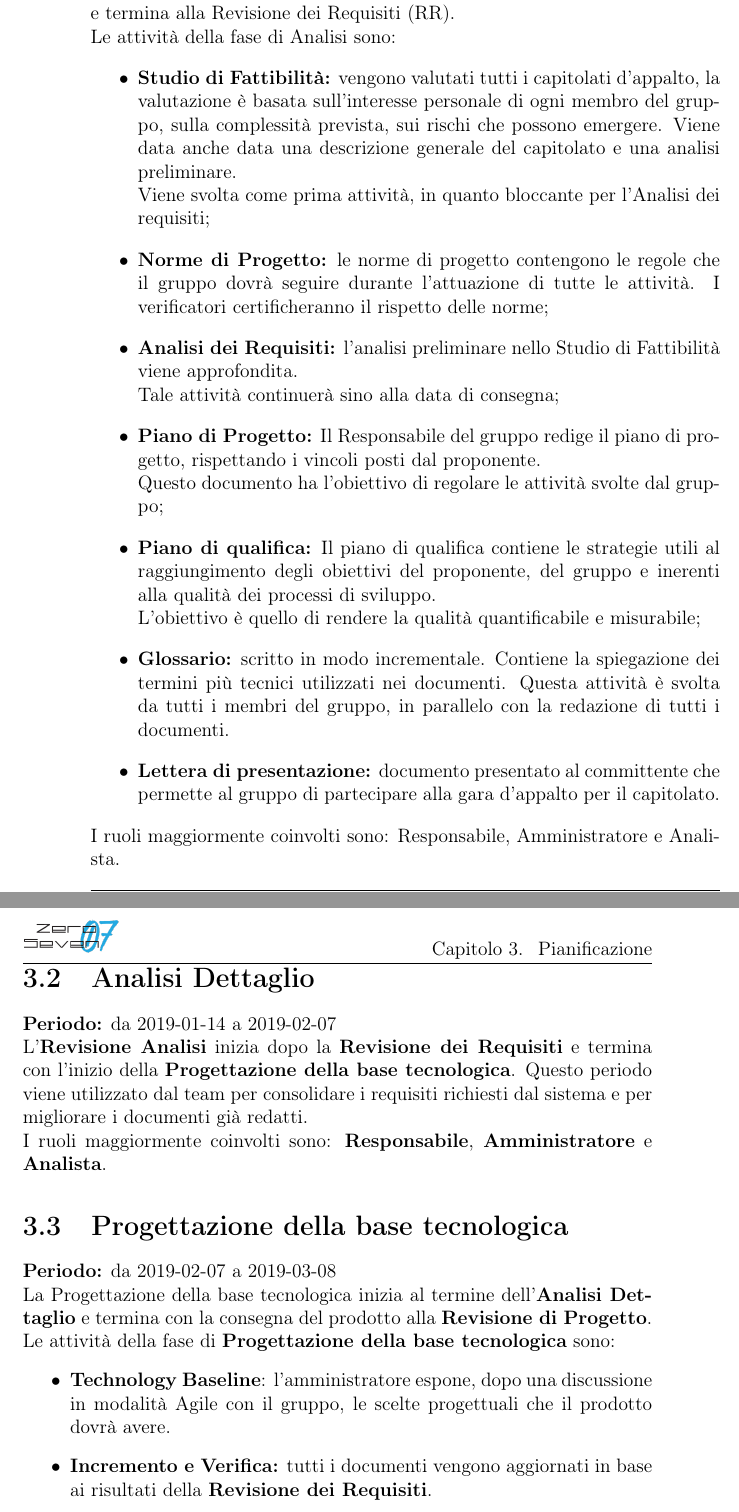
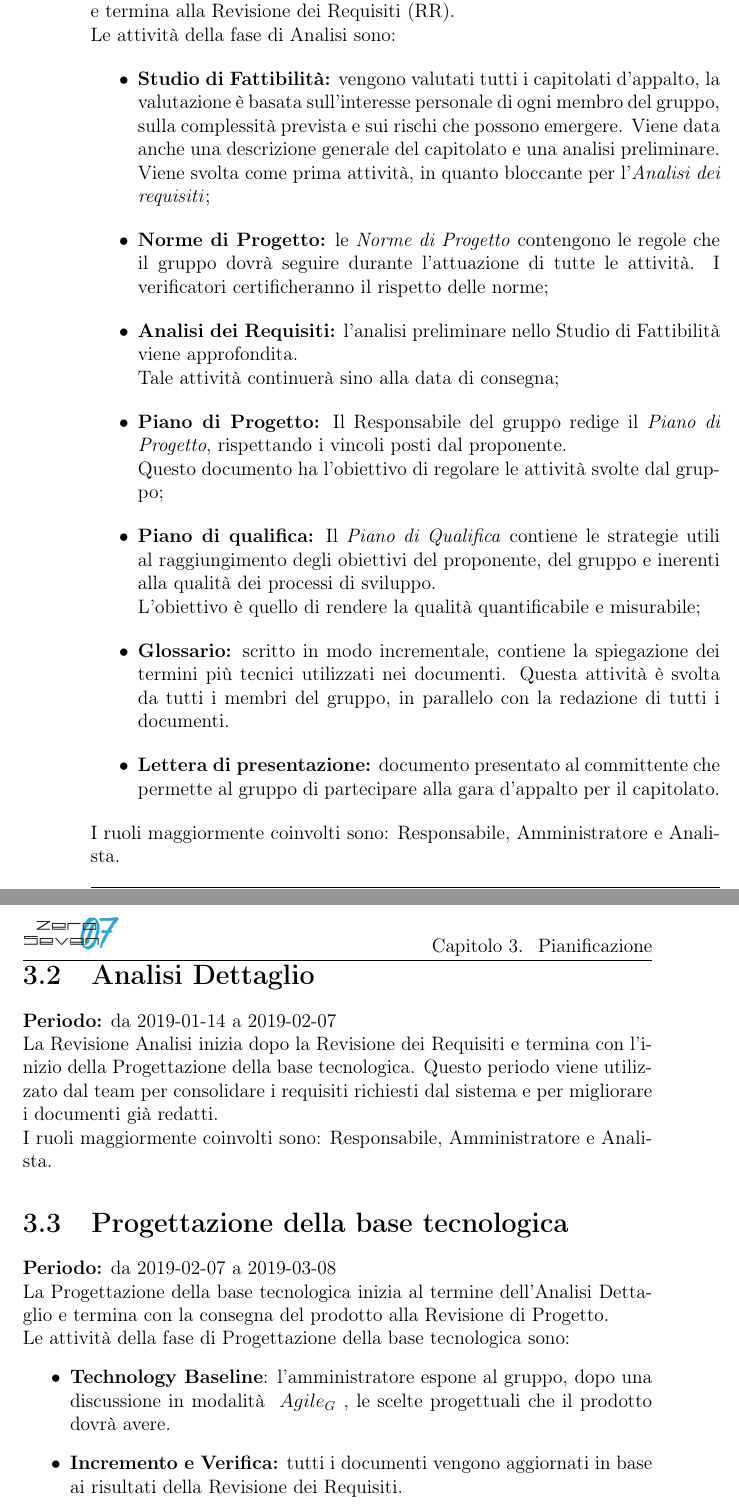
Before and after one commit to mirkofranco/ProgettoSWEDocumentazione, a LaTeX book (Esterni/PianoDiProgetto/PianoDIProgetto.tex, which reads Esterni/PianoDiProgetto/sezioni/pianificazione.tex): two parts of pages 16 and 17 of 43, joined at a grey line, cut so that both start at the same text. Compiled offline with pdfLaTeX.

Commit message:
verifica pianificazione

```diff
--- a/Esterni/PianoDiProgetto/sezioni/pianificazione.tex
+++ b/Esterni/PianoDiProgetto/sezioni/pianificazione.tex
@@ -19,26 +19,26 @@ Nel Gantt$_{G}$ vengono riportate:
 \textbf{Periodo:} da 2018-11-25 a 2019-01-14\\L'Analisi inizia in concomitanza con la pubblicazione dei capitolati d’appalto e termina alla Revisione dei Requisiti (RR).\\
 Le attività della fase di Analisi sono:
 \begin{itemize}
-    \item \textbf{Studio di Fattibilità:} vengono valutati tutti i capitolati d'appalto, la valutazione è basata sull'interesse personale di ogni membro del gruppo, sulla complessità prevista, sui rischi che possono emergere. Viene data anche data una descrizione generale del capitolato e una analisi preliminare.\\Viene svolta come prima attività, in quanto bloccante per l'Analisi dei requisiti;
-    \item \textbf{Norme di Progetto:} le norme di progetto contengono le regole che il gruppo dovrà seguire durante l'attuazione di tutte le attività. I verificatori certificheranno il rispetto delle norme;
+    \item \textbf{Studio di Fattibilità:} vengono valutati tutti i capitolati d'appalto, la valutazione è basata sull'interesse personale di ogni membro del gruppo, sulla complessità prevista e sui rischi che possono emergere. Viene data anche una descrizione generale del capitolato e una analisi preliminare.\\Viene svolta come prima attività, in quanto bloccante per l'\textit{Analisi dei requisiti};
+    \item \textbf{Norme di Progetto:} le \textit{Norme di Progetto} contengono le regole che il gruppo dovrà seguire durante l'attuazione di tutte le attività. I verificatori certificheranno il rispetto delle norme;
     \item \textbf{Analisi dei Requisiti:} l'analisi preliminare nello Studio di Fattibilità viene approfondita.\\Tale attività continuerà sino alla data di consegna;
-    \item \textbf{Piano di Progetto:} Il Responsabile del gruppo redige il piano di progetto, rispettando i vincoli posti dal proponente.\\Questo documento ha l'obiettivo di regolare le attività svolte dal gruppo;
-    \item \textbf{Piano di qualifica:} Il piano di qualifica contiene le strategie utili al raggiungimento degli obiettivi del proponente, del gruppo e inerenti alla qualità dei processi di sviluppo.\\L'obiettivo è quello di rendere la qualità quantificabile e misurabile;
-    \item \textbf{Glossario:} scritto in modo incrementale. Contiene la spiegazione dei termini più tecnici utilizzati nei documenti. Questa attività è svolta da tutti i membri del gruppo, in parallelo con la redazione di tutti i documenti.
+    \item \textbf{Piano di Progetto:} Il Responsabile del gruppo redige il \textit{Piano di Progetto}, rispettando i vincoli posti dal proponente.\\Questo documento ha l'obiettivo di regolare le attività svolte dal gruppo;
+    \item \textbf{Piano di qualifica:} Il \textit{Piano di Qualifica} contiene le strategie utili al raggiungimento degli obiettivi del proponente, del gruppo e inerenti alla qualità dei processi di sviluppo.\\L'obiettivo è quello di rendere la qualità quantificabile e misurabile;
+    \item \textbf{Glossario:} scritto in modo incrementale, contiene la spiegazione dei termini più tecnici utilizzati nei documenti. Questa attività è svolta da tutti i membri del gruppo, in parallelo con la redazione di tutti i documenti.
     \item \textbf{Lettera di presentazione:} documento presentato al committente che permette al gruppo di partecipare alla gara d’appalto per il capitolato.
 \end{itemize}
 I ruoli maggiormente coinvolti sono: Responsabile, Amministratore e Analista.
 \section{Analisi Dettaglio}
 \textbf{Periodo:} da 2019-01-14 a 2019-02-07\\
-L'\textbf{Revisione Analisi} inizia dopo la \textbf{Revisione dei Requisiti} e termina con l’inizio della \textbf{Progettazione della base tecnologica}. Questo periodo viene utilizzato dal team per consolidare i requisiti richiesti dal sistema e per migliorare i documenti già redatti.\\I ruoli maggiormente coinvolti sono: \textbf{Responsabile}, \textbf{Amministratore} e \textbf{Analista}.
+La Revisione Analisi inizia dopo la Revisione dei Requisiti e termina con l’inizio della Progettazione della base tecnologica. Questo periodo viene utilizzato dal team per consolidare i requisiti richiesti dal sistema e per migliorare i documenti già redatti.\\I ruoli maggiormente coinvolti sono: Responsabile, Amministratore e Analista.
 
 \section{Progettazione della base tecnologica}
 \textbf{Periodo:} da 2019-02-07 a 2019-03-08\\
-La Progettazione della base tecnologica inizia al termine dell’\textbf{Analisi Dettaglio} e termina con la consegna del prodotto alla \textbf{Revisione di Progetto}.\\
-Le attività della fase di \textbf{Progettazione della base tecnologica} sono:
+La Progettazione della base tecnologica inizia al termine dell’Analisi Dettaglio e termina con la consegna del prodotto alla Revisione di Progetto.\\
+Le attività della fase di Progettazione della base tecnologica sono:
 \begin{itemize}
-    \item \textbf{Technology Baseline}: l'amministratore espone, dopo una discussione in modalità Agile con il gruppo, le scelte progettuali che il prodotto dovrà avere.
-    \item \textbf{Incremento e Verifica:} tutti i documenti vengono aggiornati in base ai risultati della \textbf{Revisione dei Requisiti}.
+    \item \textbf{Technology Baseline}: l'amministratore espone al gruppo, dopo una discussione in modalità \glossario{Agile}, le scelte progettuali che il prodotto dovrà avere.
+    \item \textbf{Incremento e Verifica:} tutti i documenti vengono aggiornati in base ai risultati della Revisione dei Requisiti.
     \item \textbf{Glossario:} questa attività consiste nel miglioramento del \textit{Glossario}.
 \end{itemize}
 I ruoli maggiormente coinvolti sono: Responsabile, Amministratore, Progettista, Verificatore e Analista.
```
Also changed, not shown: Esterni/PianoDiProgetto/sezioni/pianificazione.tex (14 more changed lines).
